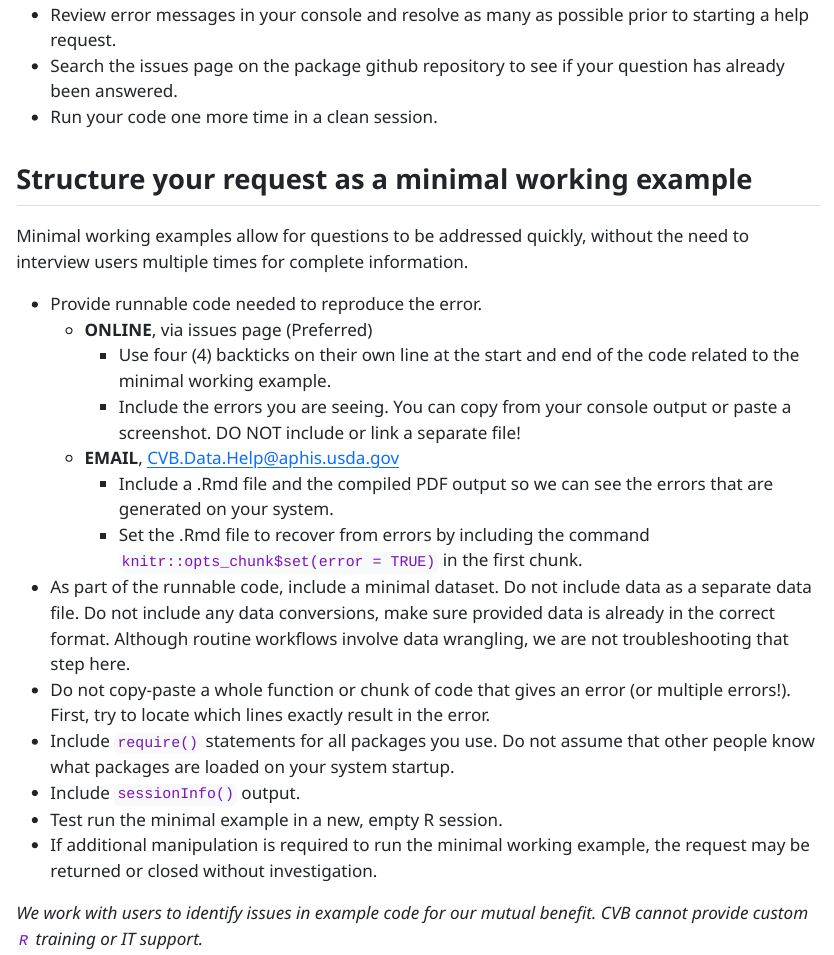
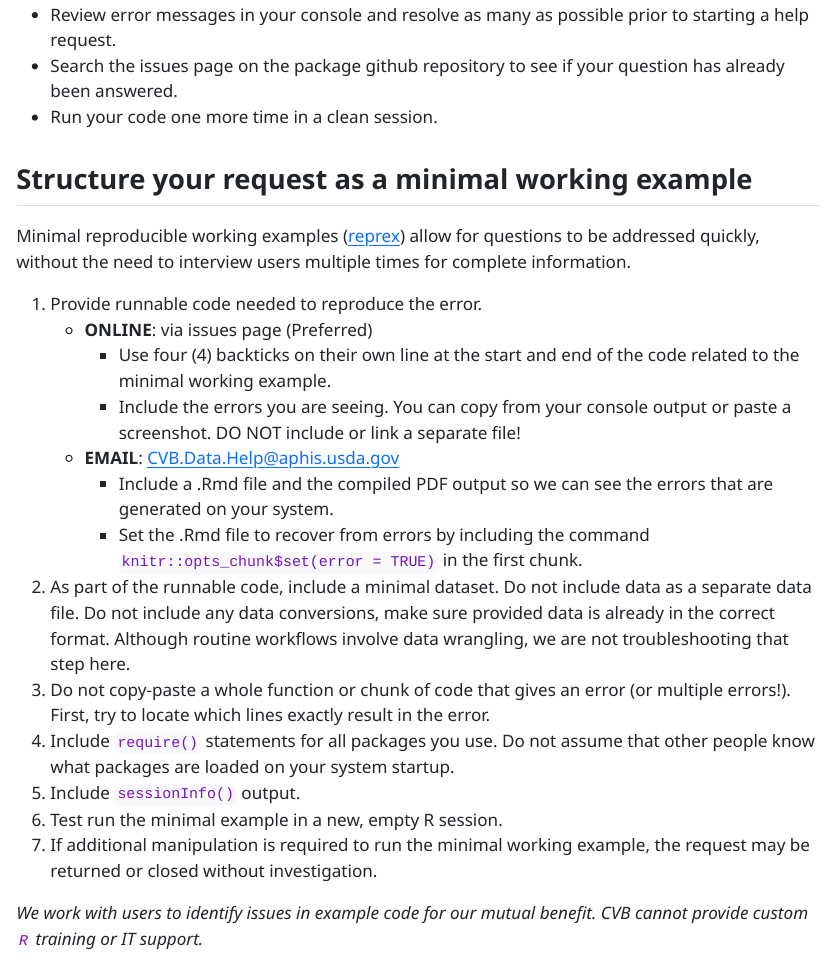
Before and after one commit to ABS-dev/ABS-dev.github.io, a Quarto document (r-help.qmd): the page in a window 1100 px wide, from 210 px down. The pictures show the output file r-help.html that the author committed with the source, opened offline.

Commit message:
Update minimal example

```diff
--- a/r-help.qmd
+++ b/r-help.qmd
@@ -15,23 +15,22 @@ format:
 
 ## Structure your request as a minimal working example
 
-Minimal working examples allow for questions to be addressed quickly, without the need to interview users multiple times for complete information.
+Minimal reproducible working examples ([reprex](https://tidyverse.org/help/)) allow for questions to be addressed quickly, without the need to interview users multiple times for complete information.
 
-- Provide runnable code needed to reproduce the error.
-  - **ONLINE**, via issues page (Preferred)
-    - Use four (4) backticks on their own line at the start and end of the code related to the minimal working example.
-    - Include the errors you are seeing. You can copy from your console output or paste a screenshot. DO NOT include or link a separate file!
-  - **EMAIL**, [CVB.Data.Help@aphis.usda.gov](CVB.Data.Help@aphis.usda.gov)
-    - Include a .Rmd file and the compiled PDF output so we can see the errors that are
-generated on your system.
-    - Set the .Rmd file to recover from errors by including the command `knitr::opts_chunk$set(error = TRUE)` in the first chunk.
-- As part of the runnable code, include a minimal dataset. Do not include data as a separate data file. Do not include any data conversions, make sure provided data is already in the correct format. Although routine workflows involve data wrangling, we are not troubleshooting that step here.
-- Do not copy-paste a whole function or chunk of code that gives an error (or multiple errors!). First,
+1. Provide runnable code needed to reproduce the error.
+    - **ONLINE**: via issues page (Preferred)
+        - Use four (4) backticks on their own line at the start and end of the code related to the minimal working example.
+        - Include the errors you are seeing. You can copy from your console output or paste a screenshot. DO NOT include or link a separate file!
+    - **EMAIL**: [CVB.Data.Help@aphis.usda.gov](mailto:CVB.Data.Help@aphis.usda.gov)
+        - Include a .Rmd file and the compiled PDF output so we can see the errors that are generated on your system.
+        - Set the .Rmd file to recover from errors by including the command `knitr::opts_chunk$set(error = TRUE)` in the first chunk.
+2. As part of the runnable code, include a minimal dataset. Do not include data as a separate data file. Do not include any data conversions, make sure provided data is already in the correct format. Although routine workflows involve data wrangling, we are not troubleshooting that step here.
+3. Do not copy-paste a whole function or chunk of code that gives an error (or multiple errors!). First,
 try to locate which lines exactly result in the error.
-- Include `require()` statements for all packages you use. Do not assume that other people know what packages are loaded on your system startup.
-- Include `sessionInfo()` output.
-- Test run the minimal example in a new, empty R session.
-- If additional manipulation is required to run the minimal working example, the request may be returned or closed without investigation.
+4. Include `require()` statements for all packages you use. Do not assume that other people know what packages are loaded on your system startup.
+5. Include `sessionInfo()` output.
+6. Test run the minimal example in a new, empty R session.
+7. If additional manipulation is required to run the minimal working example, the request may be returned or closed without investigation.
 
 *We work with users to identify issues in example code for our mutual benefit. CVB cannot provide custom `R` training or IT support.*
 
```
Also changed, not shown: r-help.html.
